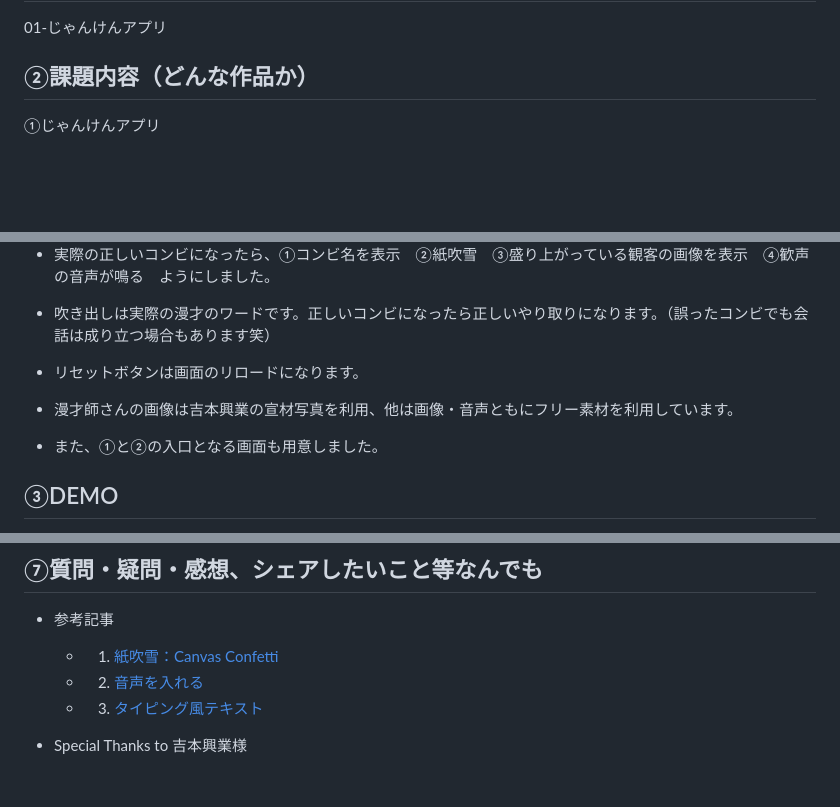
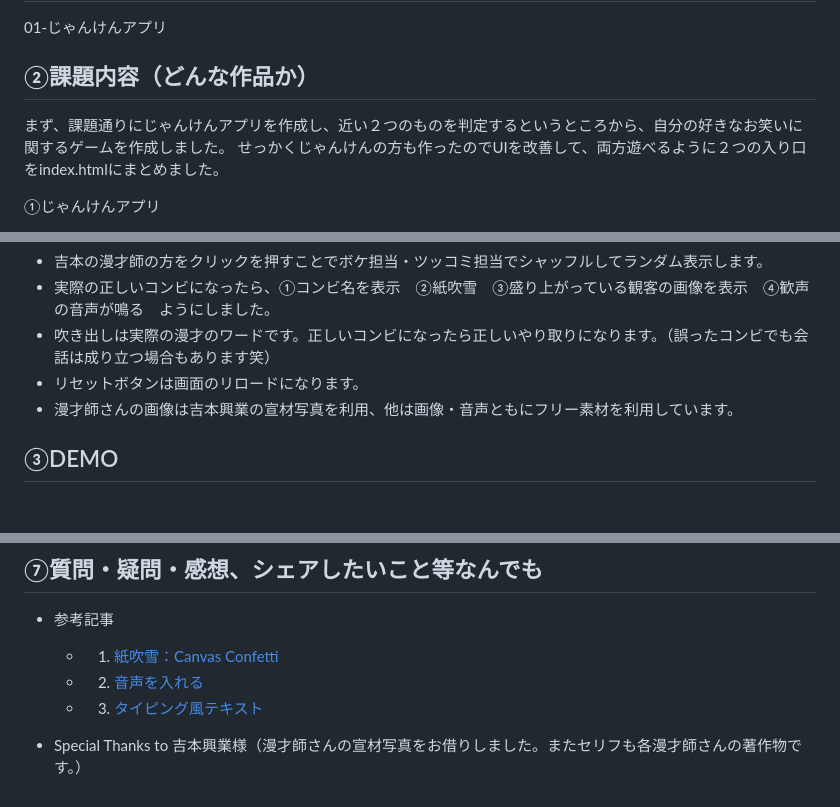
Before and after one commit to chisaxworks/gs_kadai01_janken, a Markdown page: README.md, 3 parts joined by grey strips. Drawn GitHub-style; blank space fills up the shorter version.

```diff
--- a/README.md
+++ b/README.md
@@ -3,6 +3,8 @@
 01-じゃんけんアプリ
 
 ## ②課題内容（どんな作品か）
+まず、課題通りにじゃんけんアプリを作成し、近い２つのものを判定するというところから、自分の好きなお笑いに関するゲームを作成しました。
+せっかくじゃんけんの方も作ったのでUIを改善して、両方遊べるように２つの入り口をindex.htmlにまとめました。
 
 ①じゃんけんアプリ
 - 課題のじゃんけんアプリをUIデザインを変更したものです。
@@ -15,8 +17,6 @@
 - 吹き出しは実際の漫才のワードです。正しいコンビになったら正しいやり取りになります。（誤ったコンビでも会話は成り立つ場合もあります笑）
 - リセットボタンは画面のリロードになります。
 - 漫才師さんの画像は吉本興業の宣材写真を利用、他は画像・音声ともにフリー素材を利用しています。
-
-- また、①と②の入口となる画面も用意しました。
 
 ## ③DEMO
 
@@ -52,4 +52,4 @@
   - 2. [音声を入れる](https://jp-seemore.com/web/3576/)
   - 3. [タイピング風テキスト](https://coco-factory.jp/ugokuweb/move02/8-10/)
 
-- Special Thanks to 吉本興業様
+- Special Thanks to 吉本興業様（漫才師さんの宣材写真をお借りしました。またセリフも各漫才師さんの著作物です。）
```
